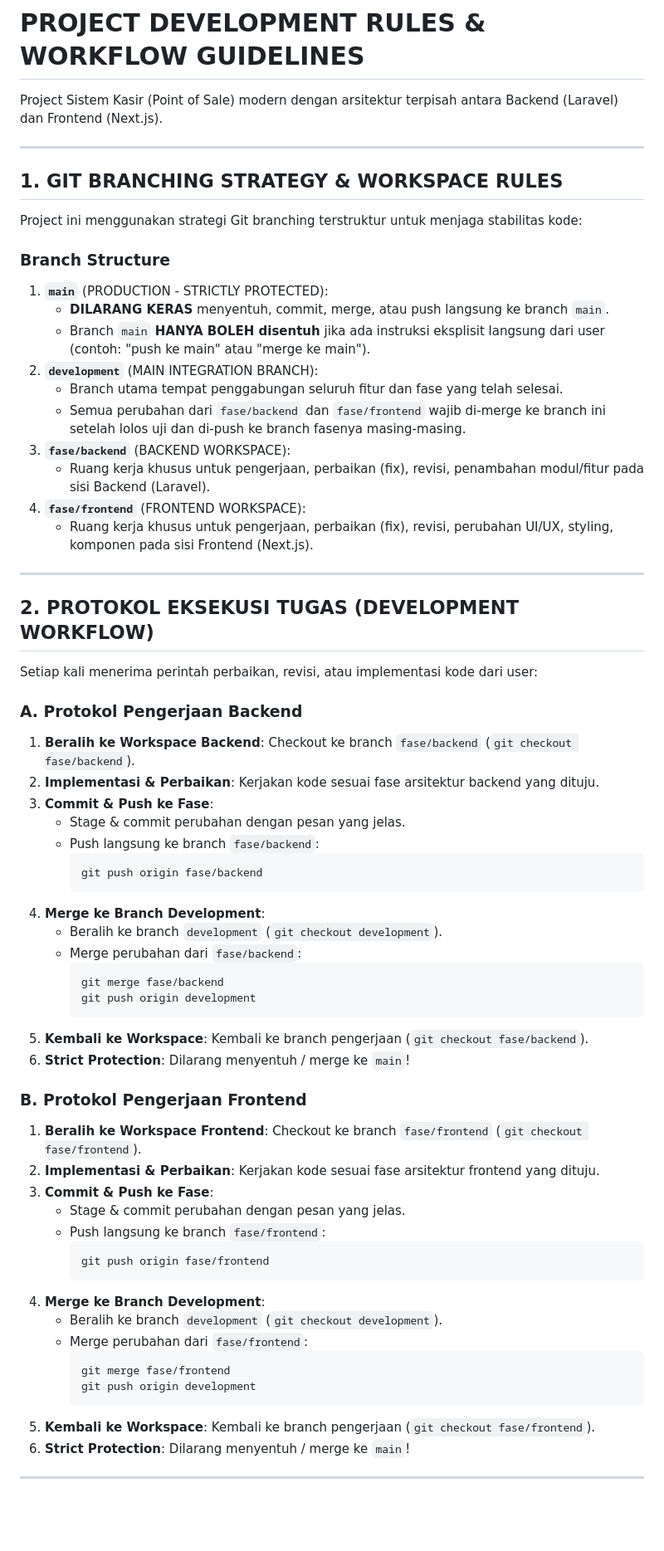
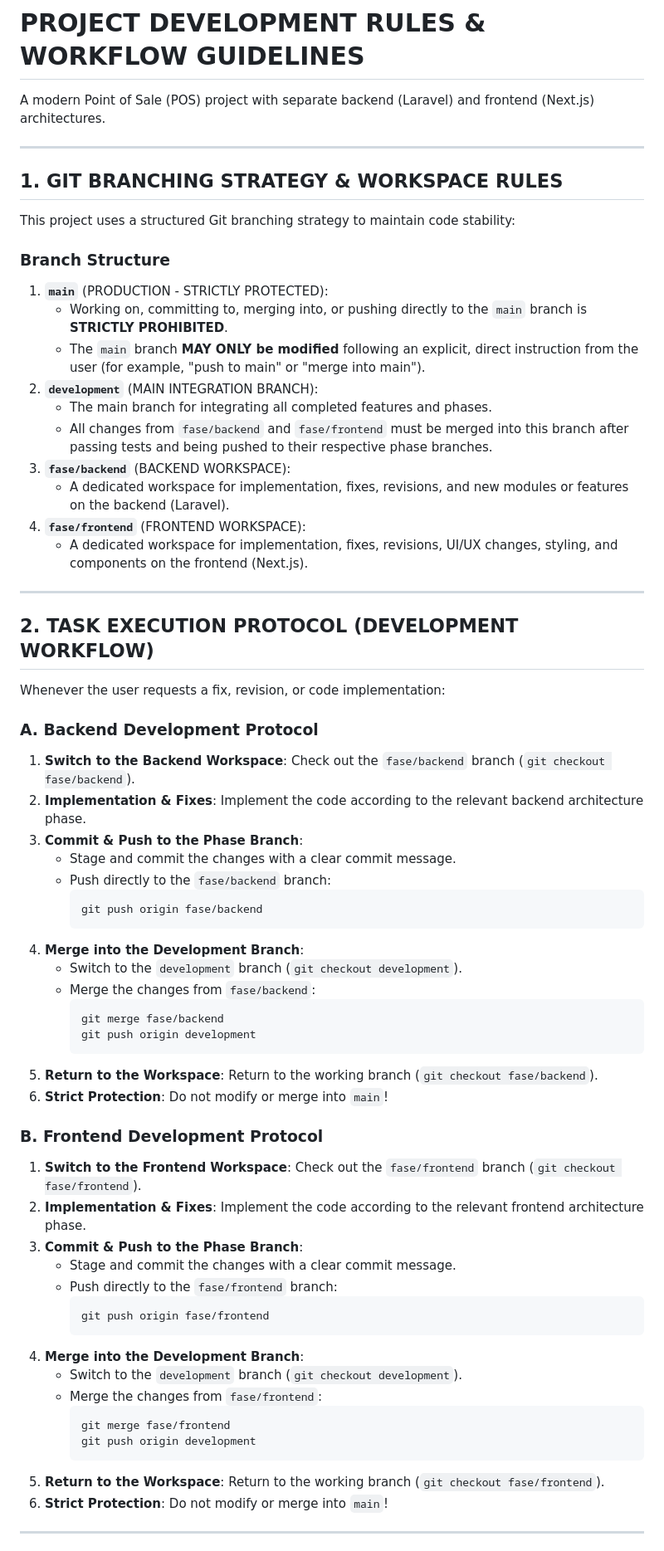
Before and after one commit to MahenID/Project_Kasir1, a Markdown page: AGENTS.md, the part around one of its changes. Shown at 83% size. GitHub-like rendering; blank space fills up the shorter version.

````diff
--- a/AGENTS.md
+++ b/AGENTS.md
@@ -15,69 +15,69 @@ To update antislop later: `npx antislop-ai --update`, or run `npx antislop-ai` a
 
 # PROJECT DEVELOPMENT RULES & WORKFLOW GUIDELINES
 
-Project Sistem Kasir (Point of Sale) modern dengan arsitektur terpisah antara Backend (Laravel) dan Frontend (Next.js).
+A modern Point of Sale (POS) project with separate backend (Laravel) and frontend (Next.js) architectures.
 
 ---
 
 ## 1. GIT BRANCHING STRATEGY & WORKSPACE RULES
 
-Project ini menggunakan strategi Git branching terstruktur untuk menjaga stabilitas kode:
+This project uses a structured Git branching strategy to maintain code stability:
 
 ### Branch Structure
 1. **`main`** (PRODUCTION - STRICTLY PROTECTED):
-   - **DILARANG KERAS** menyentuh, commit, merge, atau push langsung ke branch `main`.
-   - Branch `main` **HANYA BOLEH disentuh** jika ada instruksi eksplisit langsung dari user (contoh: "push ke main" atau "merge ke main").
+   - Working on, committing to, merging into, or pushing directly to the `main` branch is **STRICTLY PROHIBITED**.
+   - The `main` branch **MAY ONLY be modified** following an explicit, direct instruction from the user (for example, "push to main" or "merge into main").
 2. **`development`** (MAIN INTEGRATION BRANCH):
-   - Branch utama tempat penggabungan seluruh fitur dan fase yang telah selesai.
-   - Semua perubahan dari `fase/backend` dan `fase/frontend` wajib di-merge ke branch ini setelah lolos uji dan di-push ke branch fasenya masing-masing.
+   - The main branch for integrating all completed features and phases.
+   - All changes from `fase/backend` and `fase/frontend` must be merged into this branch after passing tests and being pushed to their respective phase branches.
 3. **`fase/backend`** (BACKEND WORKSPACE):
-   - Ruang kerja khusus untuk pengerjaan, perbaikan (fix), revisi, penambahan modul/fitur pada sisi Backend (Laravel).
+   - A dedicated workspace for implementation, fixes, revisions, and new modules or features on the backend (Laravel).
 4. **`fase/frontend`** (FRONTEND WORKSPACE):
-   - Ruang kerja khusus untuk pengerjaan, perbaikan (fix), revisi, perubahan UI/UX, styling, komponen pada sisi Frontend (Next.js).
+   - A dedicated workspace for implementation, fixes, revisions, UI/UX changes, styling, and components on the frontend (Next.js).
 
 ---
 
-## 2. PROTOKOL EKSEKUSI TUGAS (DEVELOPMENT WORKFLOW)
+## 2. TASK EXECUTION PROTOCOL (DEVELOPMENT WORKFLOW)
 
-Setiap kali menerima perintah perbaikan, revisi, atau implementasi kode dari user:
+Whenever the user requests a fix, revision, or code implementation:
 
-### A. Protokol Pengerjaan Backend
-1. **Beralih ke Workspace Backend**: Checkout ke branch `fase/backend` (`git checkout fase/backend`).
-2. **Implementasi & Perbaikan**: Kerjakan kode sesuai fase arsitektur backend yang dituju.
-3. **Commit & Push ke Fase**:
-   - Stage & commit perubahan dengan pesan yang jelas.
-   - Push langsung ke branch `fase/backend`:
+### A. Backend Development Protocol
+1. **Switch to the Backend Workspace**: Check out the `fase/backend` branch (`git checkout fase/backend`).
+2. **Implementation & Fixes**: Implement the code according to the relevant backend architecture phase.
+3. **Commit & Push to the Phase Branch**:
+   - Stage and commit the changes with a clear commit message.
+   - Push directly to the `fase/backend` branch:
      ```bash
      git push origin fase/backend
      ```
-4. **Merge ke Branch Development**:
-   - Beralih ke branch `development` (`git checkout development`).
-   - Merge perubahan dari `fase/backend`:
+4. **Merge into the Development Branch**:
+   - Switch to the `development` branch (`git checkout development`).
+   - Merge the changes from `fase/backend`:
      ```bash
      git merge fase/backend
      git push origin development
      ```
-5. **Kembali ke Workspace**: Kembali ke branch pengerjaan (`git checkout fase/backend`).
-6. **Strict Protection**: Dilarang menyentuh / merge ke `main`!
+5. **Return to the Workspace**: Return to the working branch (`git checkout fase/backend`).
+6. **Strict Protection**: Do not modify or merge into `main`!
 
-### B. Protokol Pengerjaan Frontend
-1. **Beralih ke Workspace Frontend**: Checkout ke branch `fase/frontend` (`git checkout fase/frontend`).
-2. **Implementasi & Perbaikan**: Kerjakan kode sesuai fase arsitektur frontend yang dituju.
-3. **Commit & Push ke Fase**:
-   - Stage & commit perubahan dengan pesan yang jelas.
-   - Push langsung ke branch `fase/frontend`:
+### B. Frontend Development Protocol
+1. **Switch to the Frontend Workspace**: Check out the `fase/frontend` branch (`git checkout fase/frontend`).
+2. **Implementation & Fixes**: Implement the code according to the relevant frontend architecture phase.
+3. **Commit & Push to the Phase Branch**:
+   - Stage and commit the changes with a clear commit message.
+   - Push directly to the `fase/frontend` branch:
      ```bash
      git push origin fase/frontend
      ```
-4. **Merge ke Branch Development**:
-   - Beralih ke branch `development` (`git checkout development`).
-   - Merge perubahan dari `fase/frontend`:
+4. **Merge into the Development Branch**:
+   - Switch to the `development` branch (`git checkout development`).
+   - Merge the changes from `fase/frontend`:
      ```bash
      git merge fase/frontend
      git push origin development
      ```
-5. **Kembali ke Workspace**: Kembali ke branch pengerjaan (`git checkout fase/frontend`).
-6. **Strict Protection**: Dilarang menyentuh / merge ke `main`!
+5. **Return to the Workspace**: Return to the working branch (`git checkout fase/frontend`).
+6. **Strict Protection**: Do not modify or merge into `main`!
 
 ---
 
````
Also changed, not shown: other parts of AGENTS.md (+52 -52 lines), GEMINI.md (+84 -84 lines), docs/PRD.md (added, +320 -0 lines).
